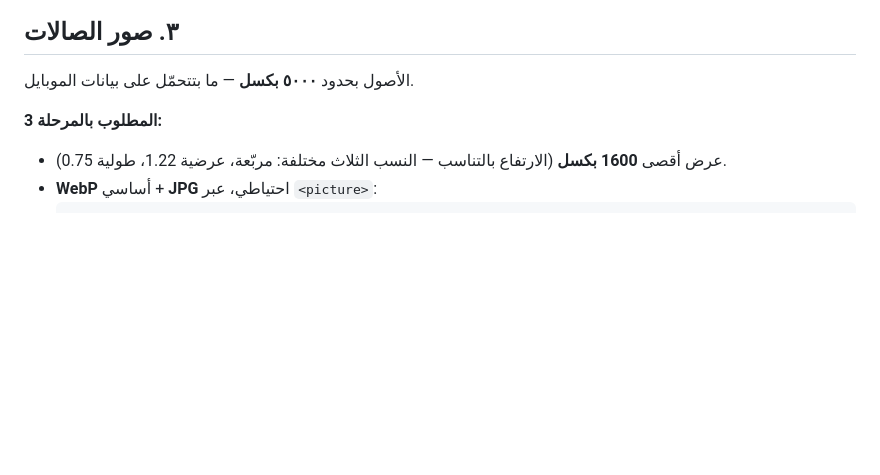
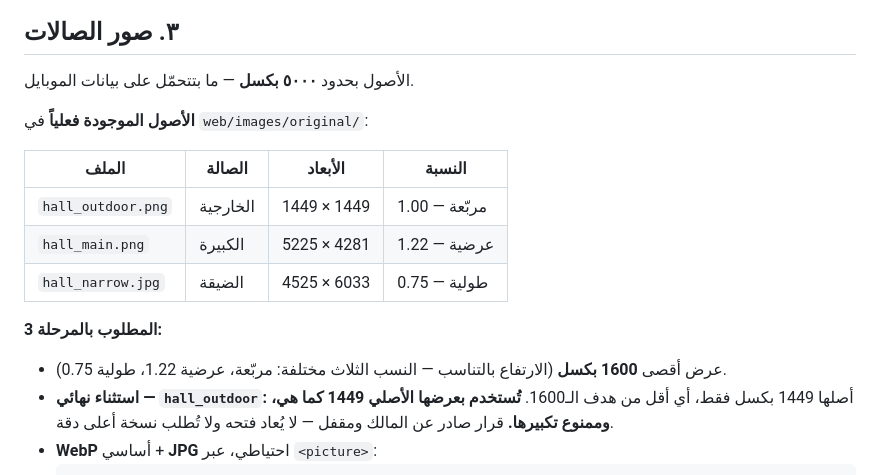
Before and after one commit to autixai26-commits/oud-w-nay-agent, a Markdown page: CONSTRAINTS.md, the part around the change. Drawn GitHub-style; blank space fills up the shorter version.

Commit message:
قيود الصور: تثبيت أبعاد الأصول الثلاثة واستثناء hall_outdoor
- توثيق الأصول كما هي فعلياً في web/images/original/ بأبعادها ونسبها
  الثلاث المختلفة (مربّعة 1.00 · عرضية 1.22 · طولية 0.75).
- hall_outdoor أصلها 1449 بكسل فقط، أقل من هدف الـ1600 في القسم ٣.
  قرار المالك: تُستخدم بعرضها الأصلي وممنوع تكبيرها. القرار نهائي ومقفل
  حتى لا يُعاد فتحه في المرحلة 3.

الأصول نفسها محجوبة عن گِت حسب القسم ٣ — هذا الكوميت يوثّقها فقط.

Co-Authored-By: Claude Opus 5 <noreply@anthropic.com>

````diff
--- a/CONSTRAINTS.md
+++ b/CONSTRAINTS.md
@@ -61,9 +61,18 @@ def minutes(n: int) -> timedelta:
 
 الأصول بحدود **٥٠٠٠ بكسل** — ما بتتحمّل على بيانات الموبايل.
 
+**الأصول الموجودة فعلياً** في `web/images/original/`:
+
+| الملف | الصالة | الأبعاد | النسبة |
+|---|---|---|---|
+| `hall_outdoor.png` | الخارجية | 1449 × 1449 | 1.00 — مربّعة |
+| `hall_main.png` | الكبيرة | 5225 × 4281 | 1.22 — عرضية |
+| `hall_narrow.jpg` | الضيقة | 4525 × 6033 | 0.75 — طولية |
+
 **المطلوب بالمرحلة 3:**
 
 - عرض أقصى **1600 بكسل** (الارتفاع بالتناسب — النسب الثلاث مختلفة: مربّعة، عرضية 1.22، طولية 0.75).
+- **استثناء نهائي — `hall_outdoor`:** أصلها 1449 بكسل فقط، أي أقل من هدف الـ1600. **تُستخدم بعرضها الأصلي 1449 كما هي، وممنوع تكبيرها.** قرار صادر عن المالك ومقفل — لا يُعاد فتحه ولا تُطلب نسخة أعلى دقة.
 - **WebP** أساسي + **JPG** احتياطي، عبر `<picture>`:
   ```html
   <picture>
````
